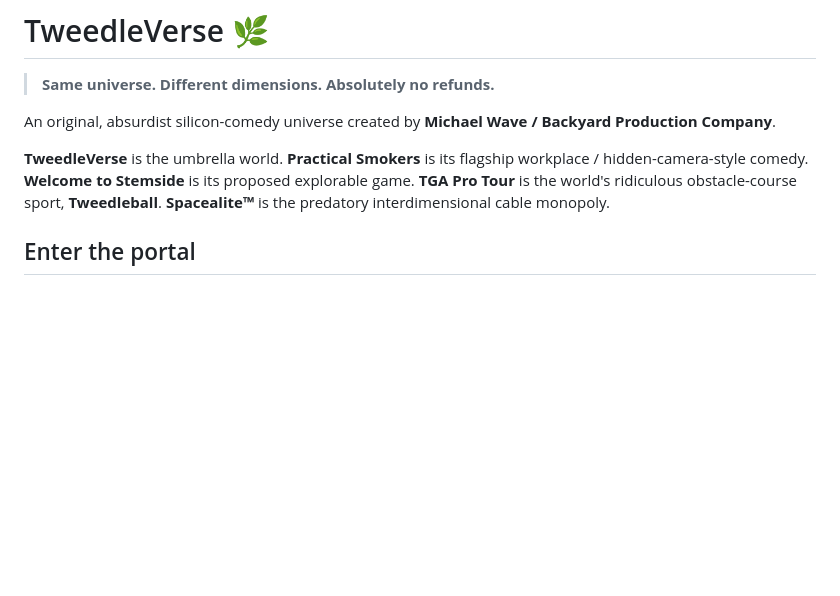
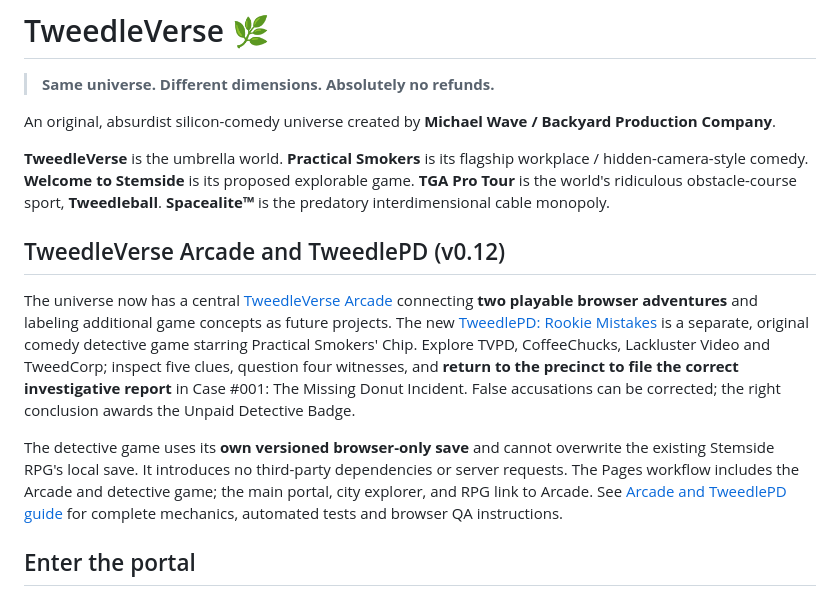
Before and after one commit to MichaelWave369/TweedleVerse, a Markdown page: README.md, the part around the change. Rendered like a GitHub page; blank space fills up the shorter version.

Commit message:
docs: launch arcade and first standalone TweedlePD case

```diff
--- a/README.md
+++ b/README.md
@@ -6,6 +6,12 @@ An original, absurdist silicon-comedy universe created by **Michael Wave / Backy
 
 **TweedleVerse** is the umbrella world. **Practical Smokers** is its flagship workplace / hidden-camera-style comedy. **Welcome to Stemside** is its proposed explorable game. **TGA Pro Tour** is the world's ridiculous obstacle-course sport, **Tweedleball**. **Spacealite™** is the predatory interdimensional cable monopoly.
 
+
+## TweedleVerse Arcade and TweedlePD (v0.12)
+
+The universe now has a central [TweedleVerse Arcade](arcade.html) connecting **two playable browser adventures** and labeling additional game concepts as future projects. The new [TweedlePD: Rookie Mistakes](tweedlepd.html) is a separate, original comedy detective game starring Practical Smokers' Chip. Explore TVPD, CoffeeChucks, Lackluster Video and TweedCorp; inspect five clues, question four witnesses, and **return to the precinct to file the correct investigative report** in Case #001: The Missing Donut Incident. False accusations can be corrected; the right conclusion awards the Unpaid Detective Badge.
+
+The detective game uses its **own versioned browser-only save** and cannot overwrite the existing Stemside RPG's local save. It introduces no third-party dependencies or server requests. The Pages workflow includes the Arcade and detective game; the main portal, city explorer, and RPG link to Arcade. See [Arcade and TweedlePD guide](docs/ARCADE_TWEEDLEPD.md) for complete mechanics, automated tests and browser QA instructions.
 
 ## Enter the portal
 
```
